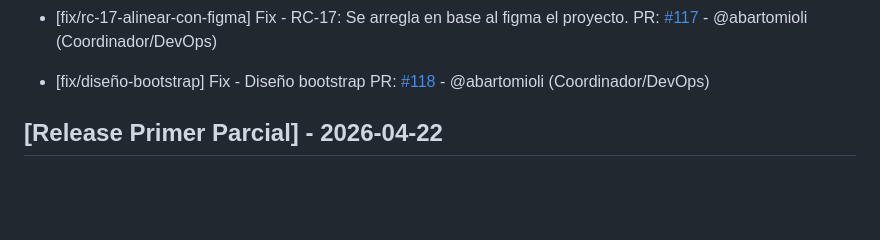
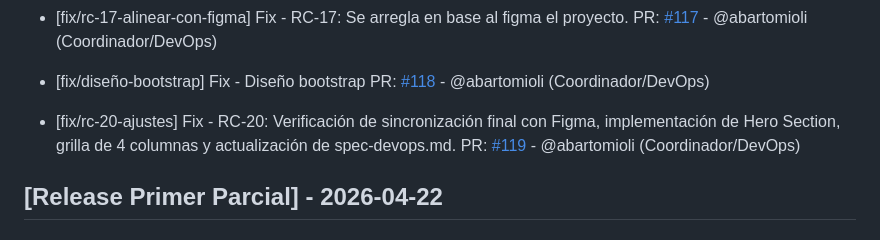
Before and after one commit to hmarc953/cineglobal, a Markdown page: changelog.md, the part around the change. Rendered like a GitHub page; blank space fills up the shorter version.

Commit message:
RC-20: Verificación de sincronización final con Figma, implementación de Hero Section, grilla de 4 columnas y actualización de spec-devops

```diff
--- a/changelog.md
+++ b/changelog.md
@@ -47,6 +47,9 @@
 
 - [fix/diseño-bootstrap] Fix - Diseño bootstrap
   PR: [#118](https://github.com/hmarc953/cineglobal/pull/118) - @abartomioli (Coordinador/DevOps)
+
+- [fix/rc-20-ajustes] Fix - RC-20: Verificación de sincronización final con Figma, implementación de Hero Section, grilla de 4 columnas y actualización de spec-devops.md.
+  PR: [#119](https://github.com/hmarc953/cineglobal/pull/119) - @abartomioli (Coordinador/DevOps)
 
 ## [Release Primer Parcial] - 2026-04-22
 
```
Also changed, not shown: 1 other file.
